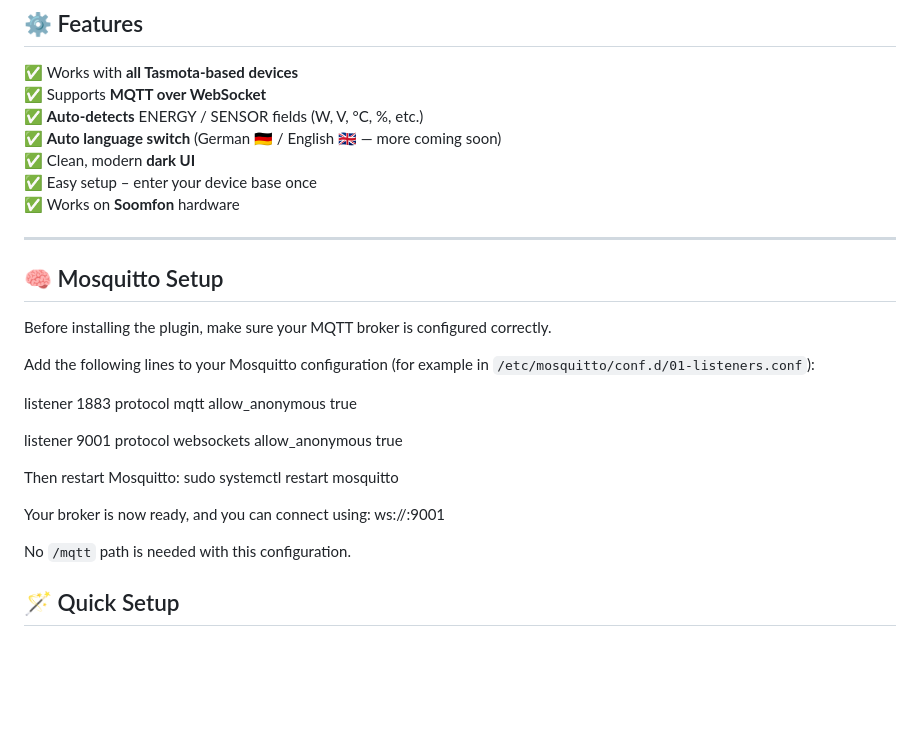
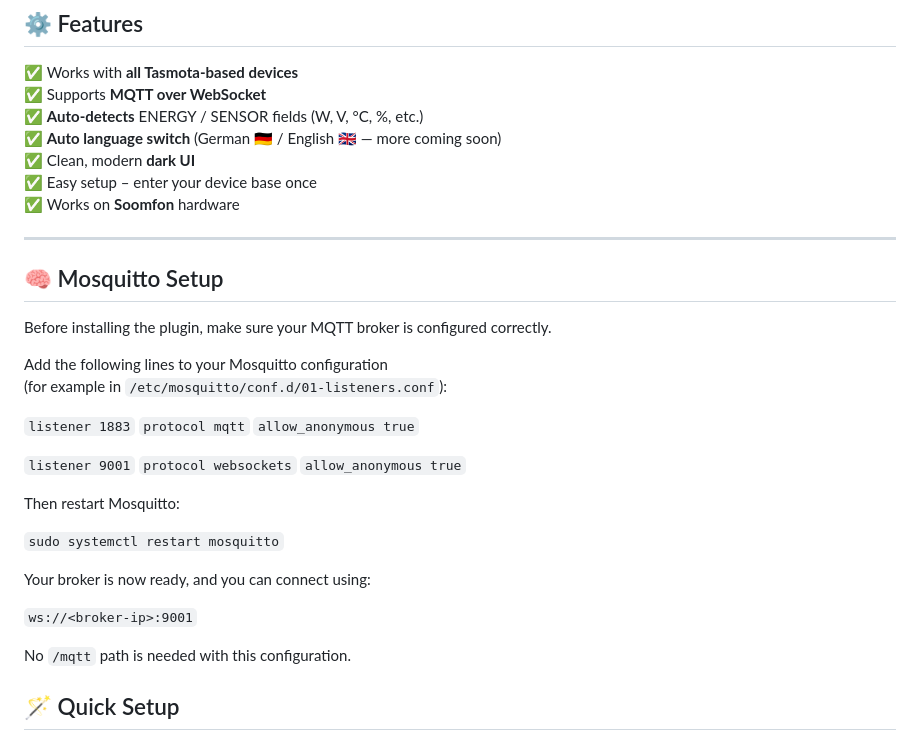
Before and after one commit to Schiewo1/Schiewo-tasmota-mqtt-plugin, a Markdown page: README.md, the part around the change. GitHub-like rendering; blank space fills up the shorter version.

Commit message:
Clarify Mosquitto setup instructions in README
Updated Mosquitto configuration instructions for clarity.

```diff
--- a/README.md
+++ b/README.md
@@ -27,32 +27,33 @@ No extra setup, no JSON parsing, no MQTT coding needed.
 
 ---
 
-
-
 ## 🧠 Mosquitto Setup
 
 Before installing the plugin, make sure your MQTT broker is configured correctly.
 
-Add the following lines to your Mosquitto configuration (for example in `/etc/mosquitto/conf.d/01-listeners.conf`):
+Add the following lines to your Mosquitto configuration
+(for example in `/etc/mosquitto/conf.d/01-listeners.conf`):
 
-listener 1883
-protocol mqtt
-allow_anonymous true
+`listener 1883`
+`protocol mqtt`
+`allow_anonymous true`
 
-listener 9001
-protocol websockets
-allow_anonymous true
+`listener 9001`
+`protocol websockets`
+`allow_anonymous true`
+
 
 Then restart Mosquitto:
-sudo systemctl restart mosquitto
 
+`sudo systemctl restart mosquitto`
 
 
 Your broker is now ready, and you can connect using:
-ws://<broker-ip>:9001
 
-No `/mqtt` path is needed with this configuration.
+`ws://<broker-ip>:9001`
 
+
+ No `/mqtt` path is needed with this configuration.
 
 ## 🪄 Quick Setup
 
```
